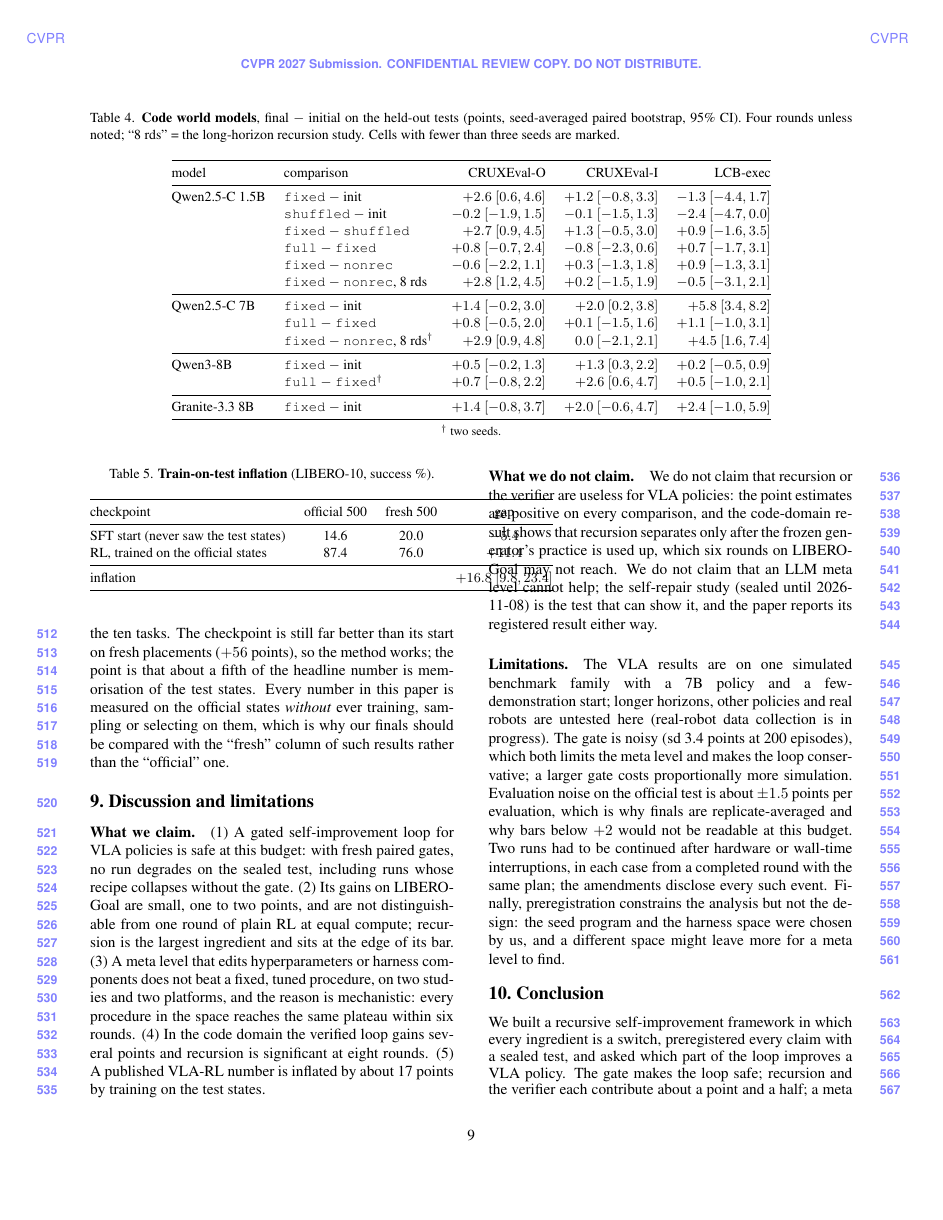
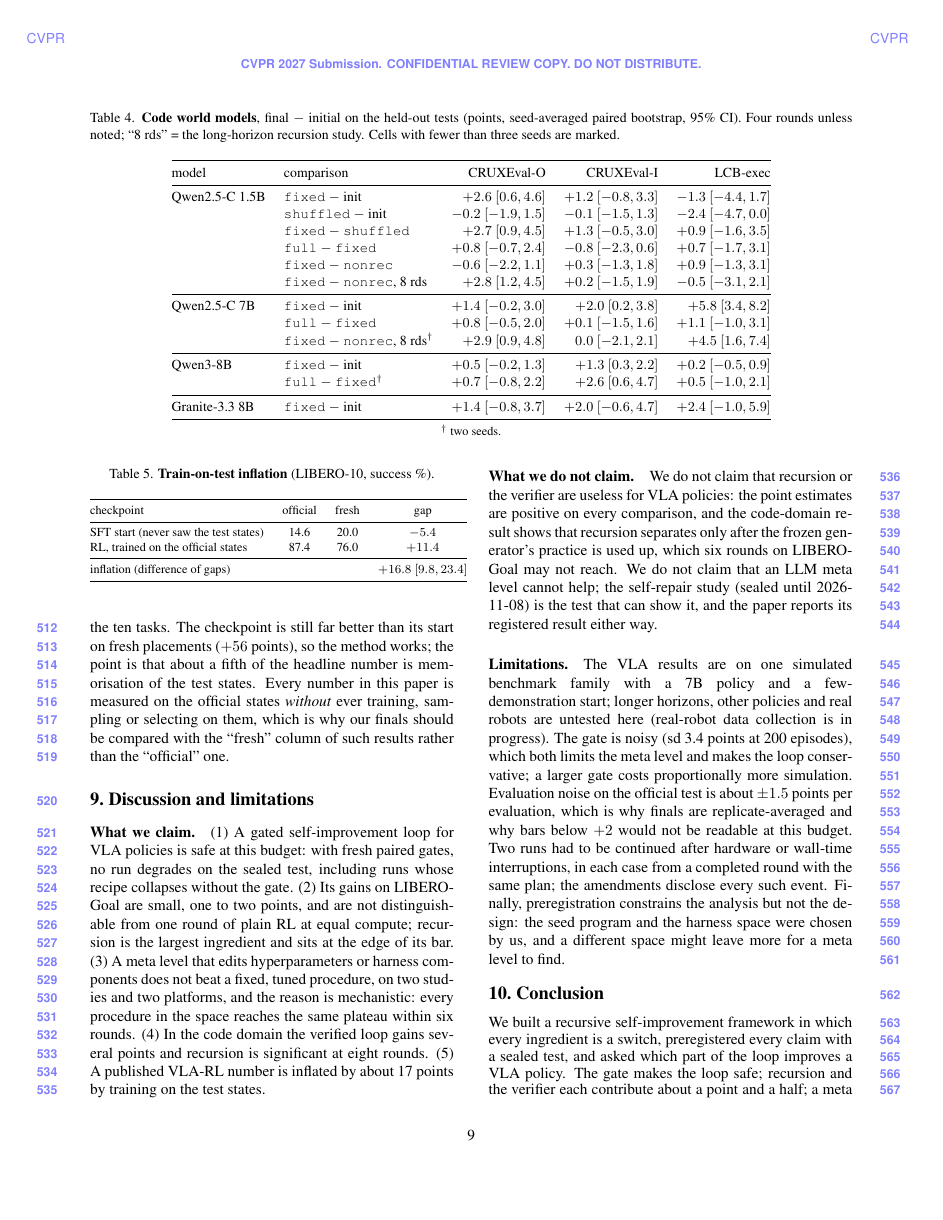
Before and after one commit to zeyuyuyu/rsi-framework, a LaTeX paper (paper/cvpr2027/main.tex, which reads paper/cvpr2027/sec/8_inflation.tex): page 9 of 10. Compiled offline with pdfLaTeX.

Commit message:
CVPR draft: inflation table fits the column; bibliography TODOs as comments
Co-Authored-By: Claude Fable 5.1 <noreply@anthropic.com>

```diff
--- a/paper/cvpr2027/sec/8_inflation.tex
+++ b/paper/cvpr2027/sec/8_inflation.tex
@@ -8,14 +8,15 @@ LIBERO is tested on 50 fixed initial states per task. The released SimpleVLA-RL
   \small
   \caption{\textbf{Train-on-test inflation} (LIBERO-10, success \%).}
   \label{tab:inflation}
+  \footnotesize
   \begin{tabular}{@{}lccc@{}}
     \toprule
-    checkpoint & official 500 & fresh 500 & gap \\
+    checkpoint & official & fresh & gap \\
     \midrule
     SFT start (never saw the test states) & 14.6 & 20.0 & $-5.4$ \\
     RL, trained on the official states & 87.4 & 76.0 & $+11.4$ \\
     \midrule
-    inflation & & & $+16.8$ $[9.8, 23.4]$ \\
+    inflation (difference of gaps) & & & $+16.8$ $[9.8, 23.4]$ \\
     \bottomrule
   \end{tabular}
 \end{table}
```
Also changed, not shown: paper/cvpr2027/refs.bib (+2 -2 lines), paper/cvpr2027/main.pdf.
